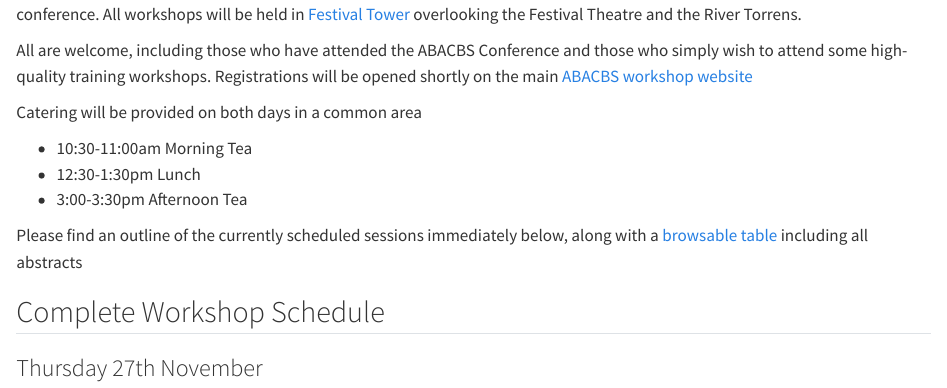
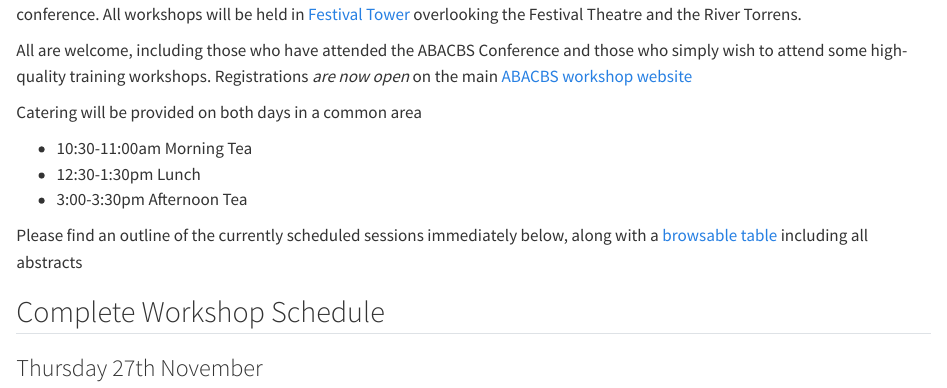
Before and after one commit to TuomasBorman/abacbs2025_workshops, a Quarto document (index.qmd): the page in a window 1100 px wide, from 140 px down. Rendered offline with R 4.5, knitr and Pandoc in place of Quarto, with nearby package versions; some code elsewhere in the file could not run offline.

Commit message:
Opened registrations

```diff
--- a/index.qmd
+++ b/index.qmd
@@ -139,7 +139,7 @@
 All workshops will be held in [Festival Tower](https://maps.app.goo.gl/gwrbmTE6J4puUPum9) overlooking the Festival Theatre and the River Torrens.
 
 All are welcome, including those who have attended the ABACBS Conference and those who simply wish to attend some high-quality training workshops.
-Registrations will be opened shortly on the main [ABACBS workshop website](https://www.abacbs.org/abacbs-2025-workshops)
+Registrations *are now open* on the main [ABACBS workshop website](https://www.abacbs.org/abacbs-2025-workshops)
 
 Catering will be provided on both days in a common area
 
```
Also changed, not shown: index.html.
